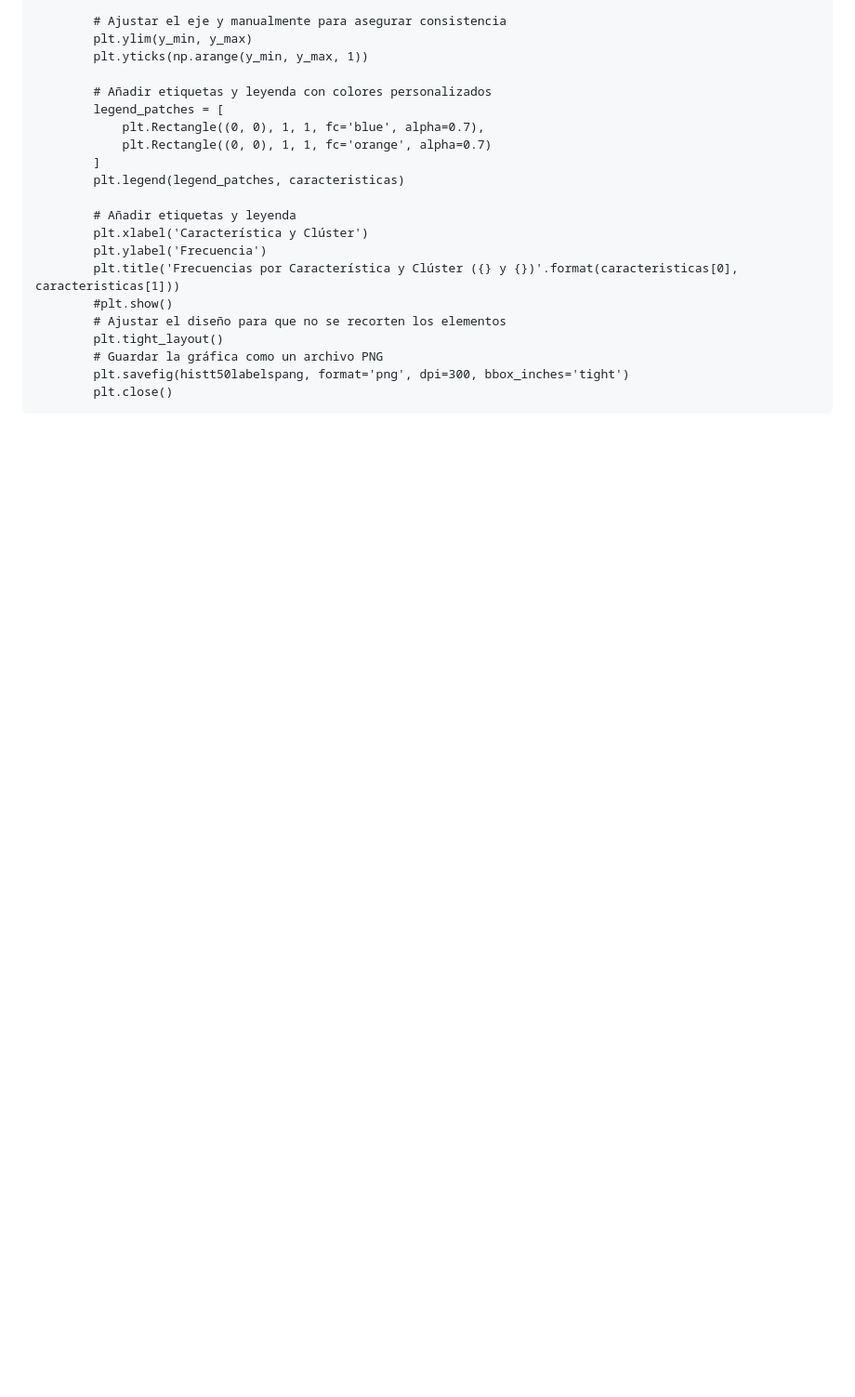
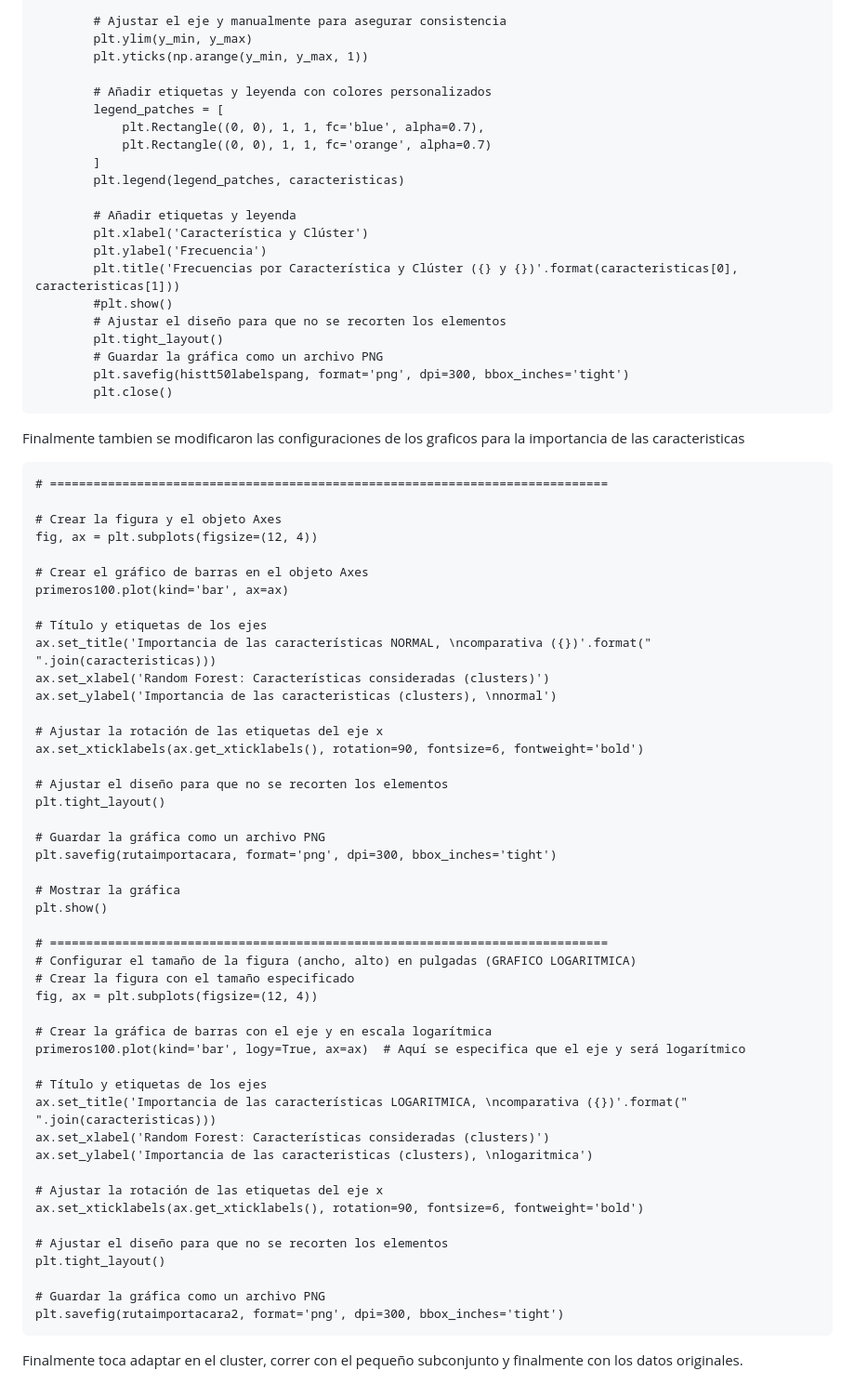
Before and after one commit to Marcos0Ramirez/Pseudomnas_Bitacora, a Markdown page: Random Forest/README.md, the part around the change. Shown at 93% size. Drawn GitHub-style; blank space fills up the shorter version.

````diff
--- a/Random Forest/README.md
+++ b/Random Forest/README.md
@@ -605,3 +605,54 @@ Finalmente el script se modifico, relizando 4 imagenes con 50 clusters y que con
         plt.savefig(histt50labelspang, format='png', dpi=300, bbox_inches='tight')
         plt.close()
 ```
+
+Finalmente tambien se modificaron las configuraciones de los graficos para la importancia de las caracteristicas
+```
+# =============================================================================
+
+# Crear la figura y el objeto Axes
+fig, ax = plt.subplots(figsize=(12, 4))
+
+# Crear el gráfico de barras en el objeto Axes
+primeros100.plot(kind='bar', ax=ax)
+
+# Título y etiquetas de los ejes
+ax.set_title('Importancia de las características NORMAL, \ncomparativa ({})'.format(" ".join(caracteristicas)))
+ax.set_xlabel('Random Forest: Características consideradas (clusters)')
+ax.set_ylabel('Importancia de las caracteristicas (clusters), \nnormal')
+
+# Ajustar la rotación de las etiquetas del eje x
+ax.set_xticklabels(ax.get_xticklabels(), rotation=90, fontsize=6, fontweight='bold')
+
+# Ajustar el diseño para que no se recorten los elementos
+plt.tight_layout()
+
+# Guardar la gráfica como un archivo PNG
+plt.savefig(rutaimportacara, format='png', dpi=300, bbox_inches='tight')
+
+# Mostrar la gráfica
+plt.show()
+
+# =============================================================================
+# Configurar el tamaño de la figura (ancho, alto) en pulgadas (GRAFICO LOGARITMICA)
+# Crear la figura con el tamaño especificado
+fig, ax = plt.subplots(figsize=(12, 4))
+
+# Crear la gráfica de barras con el eje y en escala logarítmica
+primeros100.plot(kind='bar', logy=True, ax=ax)  # Aquí se especifica que el eje y será logarítmico
+
+# Título y etiquetas de los ejes
+ax.set_title('Importancia de las características LOGARITMICA, \ncomparativa ({})'.format(" ".join(caracteristicas)))
+ax.set_xlabel('Random Forest: Características consideradas (clusters)')
+ax.set_ylabel('Importancia de las caracteristicas (clusters), \nlogaritmica')
+
+# Ajustar la rotación de las etiquetas del eje x
+ax.set_xticklabels(ax.get_xticklabels(), rotation=90, fontsize=6, fontweight='bold')
+
+# Ajustar el diseño para que no se recorten los elementos
+plt.tight_layout()
+
+# Guardar la gráfica como un archivo PNG
+plt.savefig(rutaimportacara2, format='png', dpi=300, bbox_inches='tight')
+```
+Finalmente toca adaptar en el cluster, correr con el pequeño subconjunto y finalmente con los datos originales.
````
